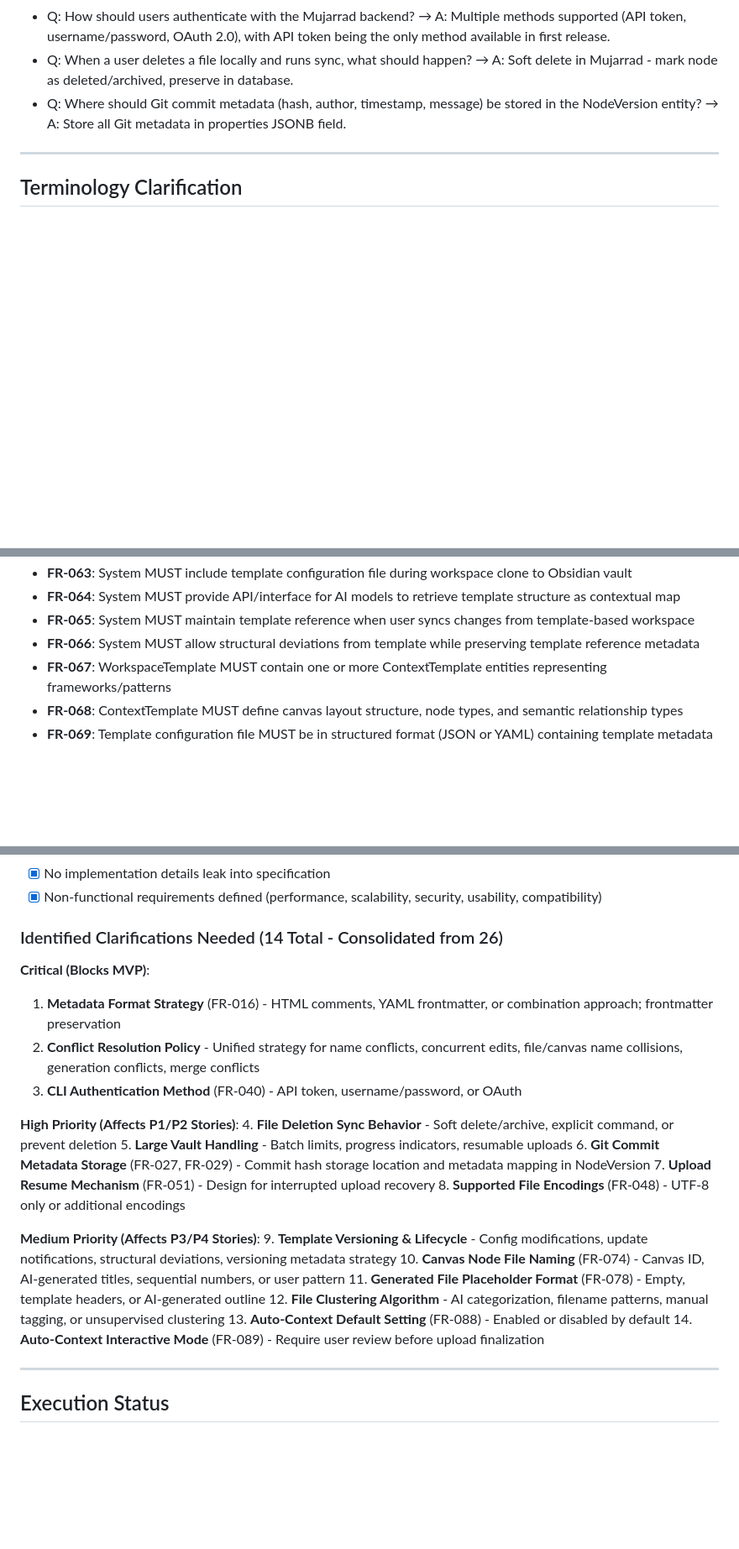
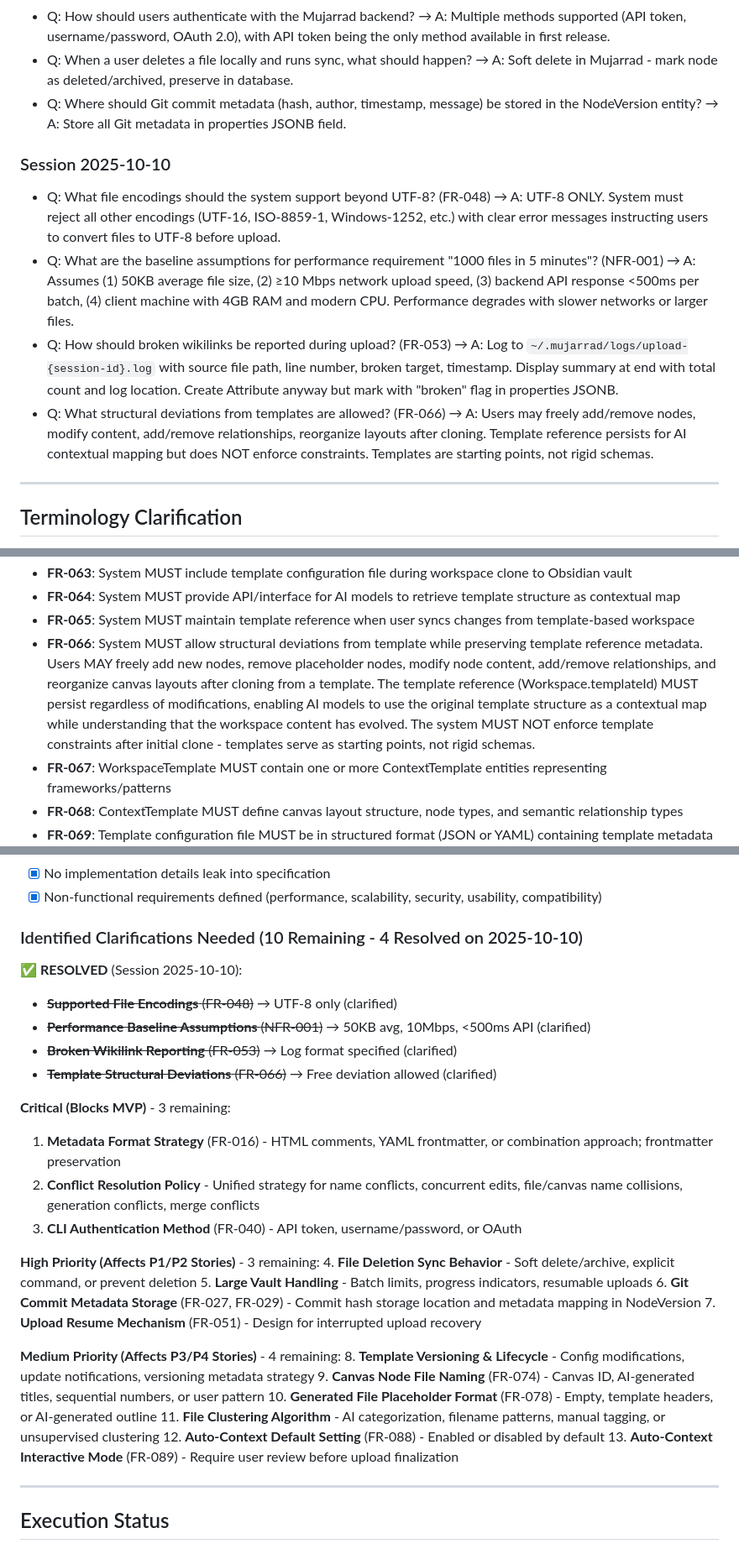
Before and after one commit to ProductMasterz/mujarrad-cli, a Markdown page: specs/007-obsidian-mapper-i/spec.md, 3 parts joined by grey strips. Shown at 84% size. Drawn GitHub-style; blank space fills up the shorter version.

Commit message:
clarify: resolve 4 HIGH priority ambiguities from /analyze
Resolved ambiguities A1, A2, U1, U2 identified in cross-artifact analysis:

**A1 - Encoding Support (FR-048)**:
- Clarified: UTF-8 ONLY. System must reject all other encodings (UTF-16, ISO-8859-1, Windows-1252, etc.)
- Error messages must indicate file path, detected encoding, and instruct conversion to UTF-8

**A2 - Performance Baseline Assumptions (NFR-001)**:
- Added context: 50KB average file size, ≥10 Mbps network upload speed, backend API response <500ms per batch, client machine with 4GB RAM and modern CPU
- Documented degradation conditions: slower networks, larger files (>200KB average), resource-constrained environments

**U1 - Broken Wikilink Reporting (FR-053)**:
- Specified logging format: `~/.mujarrad/logs/upload-{session-id}.log`
- Required information: source file path, line number, broken link target, timestamp
- CLI must display summary with total count and log location at upload completion
- System creates Attribute anyway but marks with "broken" flag in properties JSONB for future resolution

**U2 - Template Deviation Scope (FR-066)**:
- Clarified: Users MAY freely add/remove nodes, modify content, add/remove relationships, reorganize canvas layouts
- Template reference (Workspace.templateId) persists for AI contextual mapping
- System does NOT enforce template constraints after initial clone
- Templates serve as starting points, not rigid schemas

Updated clarifications section (Session 2025-10-10) and review checklist:
- Total clarifications reduced from 14 to 10 remaining
- 4 HIGH priority ambiguities resolved
- Specification quality improved for implementation readiness

🤖 Generated with [Claude Code](https://claude.com/claude-code)

Co-Authored-By: Claude <noreply@anthropic.com>

```diff
--- a/specs/007-obsidian-mapper-i/spec.md
+++ b/specs/007-obsidian-mapper-i/spec.md
@@ -43,6 +43,13 @@
 - Q: How should users authenticate with the Mujarrad backend? → A: Multiple methods supported (API token, username/password, OAuth 2.0), with API token being the only method available in first release.
 - Q: When a user deletes a file locally and runs sync, what should happen? → A: Soft delete in Mujarrad - mark node as deleted/archived, preserve in database.
 - Q: Where should Git commit metadata (hash, author, timestamp, message) be stored in the NodeVersion entity? → A: Store all Git metadata in properties JSONB field.
+
+### Session 2025-10-10
+
+- Q: What file encodings should the system support beyond UTF-8? (FR-048) → A: UTF-8 ONLY. System must reject all other encodings (UTF-16, ISO-8859-1, Windows-1252, etc.) with clear error messages instructing users to convert files to UTF-8 before upload.
+- Q: What are the baseline assumptions for performance requirement "1000 files in 5 minutes"? (NFR-001) → A: Assumes (1) 50KB average file size, (2) ≥10 Mbps network upload speed, (3) backend API response <500ms per batch, (4) client machine with 4GB RAM and modern CPU. Performance degrades with slower networks or larger files.
+- Q: How should broken wikilinks be reported during upload? (FR-053) → A: Log to `~/.mujarrad/logs/upload-{session-id}.log` with source file path, line number, broken target, timestamp. Display summary at end with total count and log location. Create Attribute anyway but mark with "broken" flag in properties JSONB.
+- Q: What structural deviations from templates are allowed? (FR-066) → A: Users may freely add/remove nodes, modify content, add/remove relationships, reorganize layouts after cloning. Template reference persists for AI contextual mapping but does NOT enforce constraints. Templates are starting points, not rigid schemas.
 
 ---
 
@@ -1050,7 +1057,7 @@ All APIs MUST follow these standards:
 - **FR-063**: System MUST include template configuration file during workspace clone to Obsidian vault
 - **FR-064**: System MUST provide API/interface for AI models to retrieve template structure as contextual map
 - **FR-065**: System MUST maintain template reference when user syncs changes from template-based workspace
-- **FR-066**: System MUST allow structural deviations from template while preserving template reference metadata
+- **FR-066**: System MUST allow structural deviations from template while preserving template reference metadata. Users MAY freely add new nodes, remove placeholder nodes, modify node content, add/remove relationships, and reorganize canvas layouts after cloning from a template. The template reference (Workspace.templateId) MUST persist regardless of modifications, enabling AI models to use the original template structure as a contextual map while understanding that the workspace content has evolved. The system MUST NOT enforce template constraints after initial clone - templates serve as starting points, not rigid schemas.
 - **FR-067**: WorkspaceTemplate MUST contain one or more ContextTemplate entities representing frameworks/patterns
 - **FR-068**: ContextTemplate MUST define canvas layout structure, node types, and semantic relationship types
 - **FR-069**: Template configuration file MUST be in structured format (JSON or YAML) containing template metadata and structure definition
@@ -1236,27 +1243,32 @@ All APIs MUST follow these standards:
 - [x] No implementation details leak into specification
 - [x] Non-functional requirements defined (performance, scalability, security, usability, compatibility)
 
-### Identified Clarifications Needed (14 Total - Consolidated from 26)
+### Identified Clarifications Needed (10 Remaining - 4 Resolved on 2025-10-10)
 
-**Critical (Blocks MVP)**:
+**✅ RESOLVED** (Session 2025-10-10):
+- ~~**Supported File Encodings** (FR-048)~~ → UTF-8 only (clarified)
+- ~~**Performance Baseline Assumptions** (NFR-001)~~ → 50KB avg, 10Mbps, <500ms API (clarified)
+- ~~**Broken Wikilink Reporting** (FR-053)~~ → Log format specified (clarified)
+- ~~**Template Structural Deviations** (FR-066)~~ → Free deviation allowed (clarified)
+
+**Critical (Blocks MVP)** - 3 remaining:
 1. **Metadata Format Strategy** (FR-016) - HTML comments, YAML frontmatter, or combination approach; frontmatter preservation
 2. **Conflict Resolution Policy** - Unified strategy for name conflicts, concurrent edits, file/canvas name collisions, generation conflicts, merge conflicts
 3. **CLI Authentication Method** (FR-040) - API token, username/password, or OAuth
 
-**High Priority (Affects P1/P2 Stories)**:
+**High Priority (Affects P1/P2 Stories)** - 3 remaining:
 4. **File Deletion Sync Behavior** - Soft delete/archive, explicit command, or prevent deletion
 5. **Large Vault Handling** - Batch limits, progress indicators, resumable uploads
 6. **Git Commit Metadata Storage** (FR-027, FR-029) - Commit hash storage location and metadata mapping in NodeVersion
 7. **Upload Resume Mechanism** (FR-051) - Design for interrupted upload recovery
-8. **Supported File Encodings** (FR-048) - UTF-8 only or additional encodings
 
-**Medium Priority (Affects P3/P4 Stories)**:
-9. **Template Versioning & Lifecycle** - Config modifications, update notifications, structural deviations, versioning metadata strategy
-10. **Canvas Node File Naming** (FR-074) - Canvas ID, AI-generated titles, sequential numbers, or user pattern
-11. **Generated File Placeholder Format** (FR-078) - Empty, template headers, or AI-generated outline
-12. **File Clustering Algorithm** - AI categorization, filename patterns, manual tagging, or unsupervised clustering
-13. **Auto-Context Default Setting** (FR-088) - Enabled or disabled by default
-14. **Auto-Context Interactive Mode** (FR-089) - Require user review before upload finalization
+**Medium Priority (Affects P3/P4 Stories)** - 4 remaining:
+8. **Template Versioning & Lifecycle** - Config modifications, update notifications, versioning metadata strategy
+9. **Canvas Node File Naming** (FR-074) - Canvas ID, AI-generated titles, sequential numbers, or user pattern
+10. **Generated File Placeholder Format** (FR-078) - Empty, template headers, or AI-generated outline
+11. **File Clustering Algorithm** - AI categorization, filename patterns, manual tagging, or unsupervised clustering
+12. **Auto-Context Default Setting** (FR-088) - Enabled or disabled by default
+13. **Auto-Context Interactive Mode** (FR-089) - Require user review before upload finalization
 
 ---
 
```
Also changed, not shown: other parts of specs/007-obsidian-mapper-i/spec.md (+3 -3 lines).
